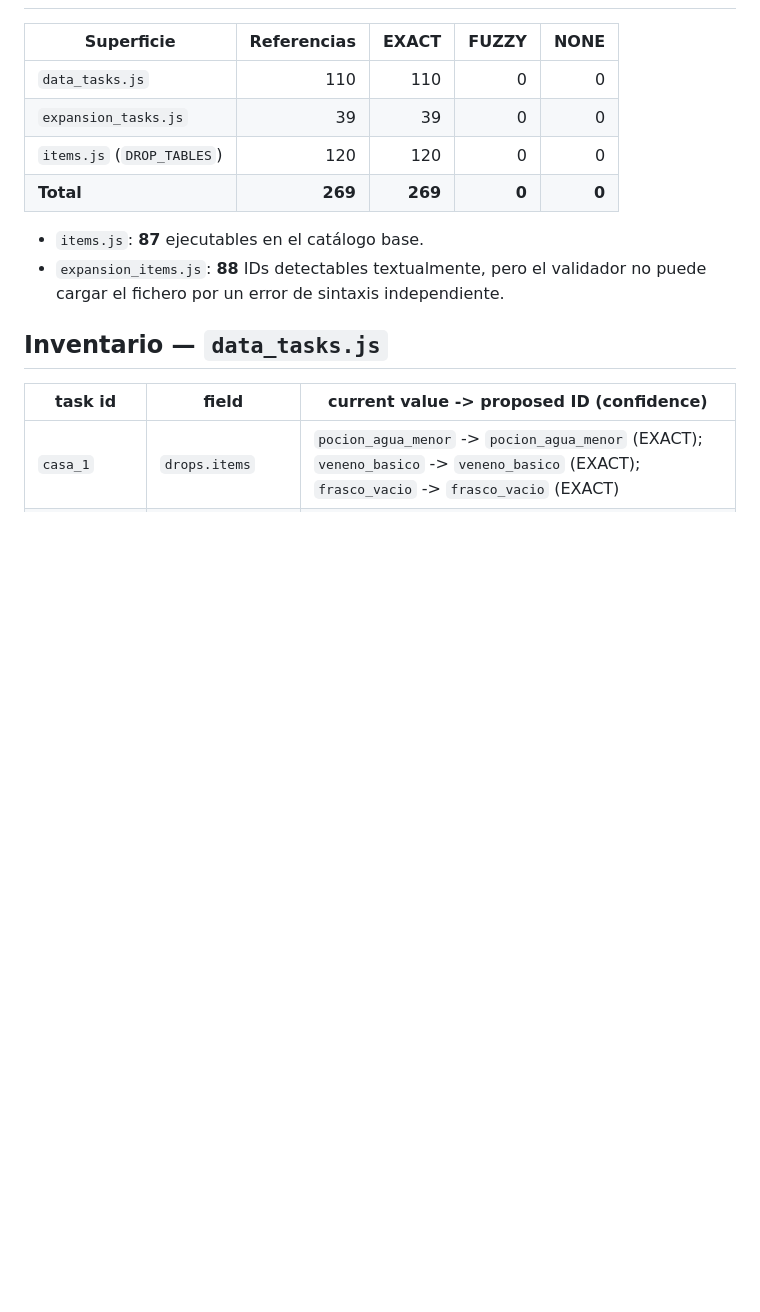
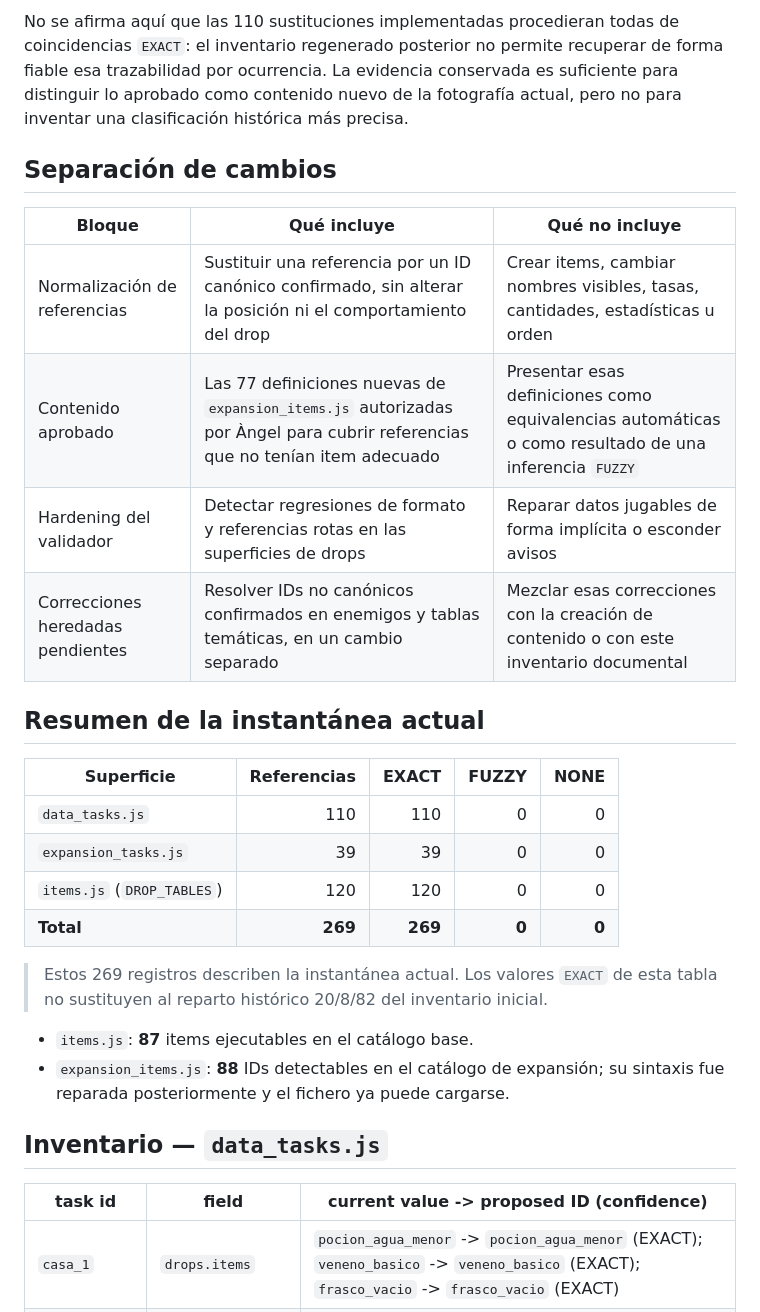
Before and after one commit to final2raven-coder/lifexp, a Markdown page: docs/DROP_MAPPING.md, the part around one of its changes. GitHub-like rendering; blank space fills up the shorter version.

```diff
--- a/docs/DROP_MAPPING.md
+++ b/docs/DROP_MAPPING.md
@@ -17,3 +31,15 @@
+No se afirma aquí que las 110 sustituciones implementadas procedieran todas de coincidencias `EXACT`: el inventario regenerado posterior no permite recuperar de forma fiable esa trazabilidad por ocurrencia. La evidencia conservada es suficiente para distinguir lo aprobado como contenido nuevo de la fotografía actual, pero no para inventar una clasificación histórica más precisa.
+
+## Separación de cambios
+
+| Bloque | Qué incluye | Qué no incluye |
+|---|---|---|
+| Normalización de referencias | Sustituir una referencia por un ID canónico confirmado, sin alterar la posición ni el comportamiento del drop | Crear items, cambiar nombres visibles, tasas, cantidades, estadísticas u orden |
+| Contenido aprobado | Las 77 definiciones nuevas de `expansion_items.js` autorizadas por Àngel para cubrir referencias que no tenían item adecuado | Presentar esas definiciones como equivalencias automáticas o como resultado de una inferencia `FUZZY` |
+| Hardening del validador | Detectar regresiones de formato y referencias rotas en las superficies de drops | Reparar datos jugables de forma implícita o esconder avisos |
+| Correcciones heredadas pendientes | Resolver IDs no canónicos confirmados en enemigos y tablas temáticas, en un cambio separado | Mezclar esas correcciones con la creación de contenido o con este inventario documental |
+
+## Resumen de la instantánea actual
 
 | Superficie | Referencias | EXACT | FUZZY | NONE |
 |---|---:|---:|---:|---:|
@@ -22,8 +48,10 @@
 | `items.js` (`DROP_TABLES`) | 120 | 120 | 0 | 0 |
 | **Total** | **269** | **269** | **0** | **0** |
 
-- `items.js`: **87** ejecutables en el catálogo base.
-- `expansion_items.js`: **88** IDs detectables textualmente, pero el validador no puede cargar el fichero por un error de sintaxis independiente.
+> Estos 269 registros describen la instantánea actual. Los valores `EXACT` de esta tabla no sustituyen al reparto histórico 20/8/82 del inventario inicial.
+
+- `items.js`: **87** items ejecutables en el catálogo base.
+- `expansion_items.js`: **88** IDs detectables en el catálogo de expansión; su sintaxis fue reparada posteriormente y el fichero ya puede cargarse.
 
 ## Inventario — `data_tasks.js`
 
```
Also changed, not shown: other parts of docs/DROP_MAPPING.md (+31 -8 lines).
